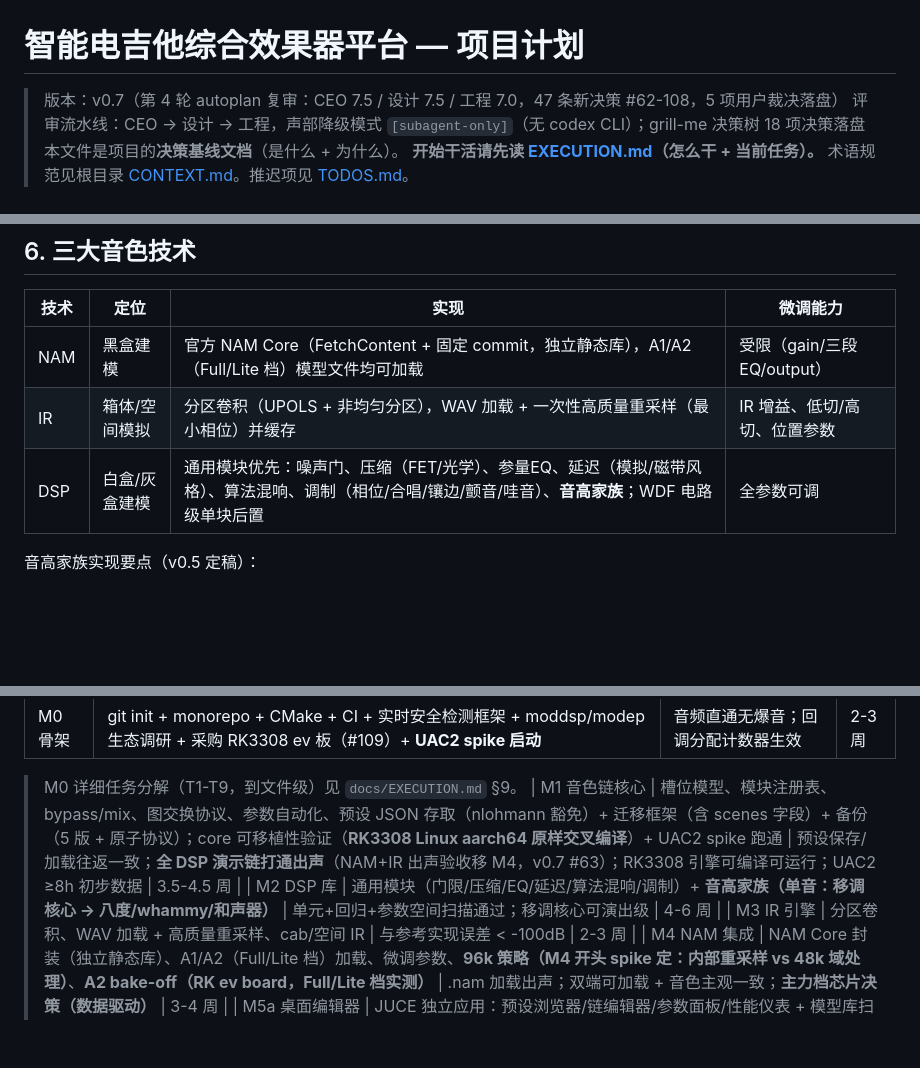
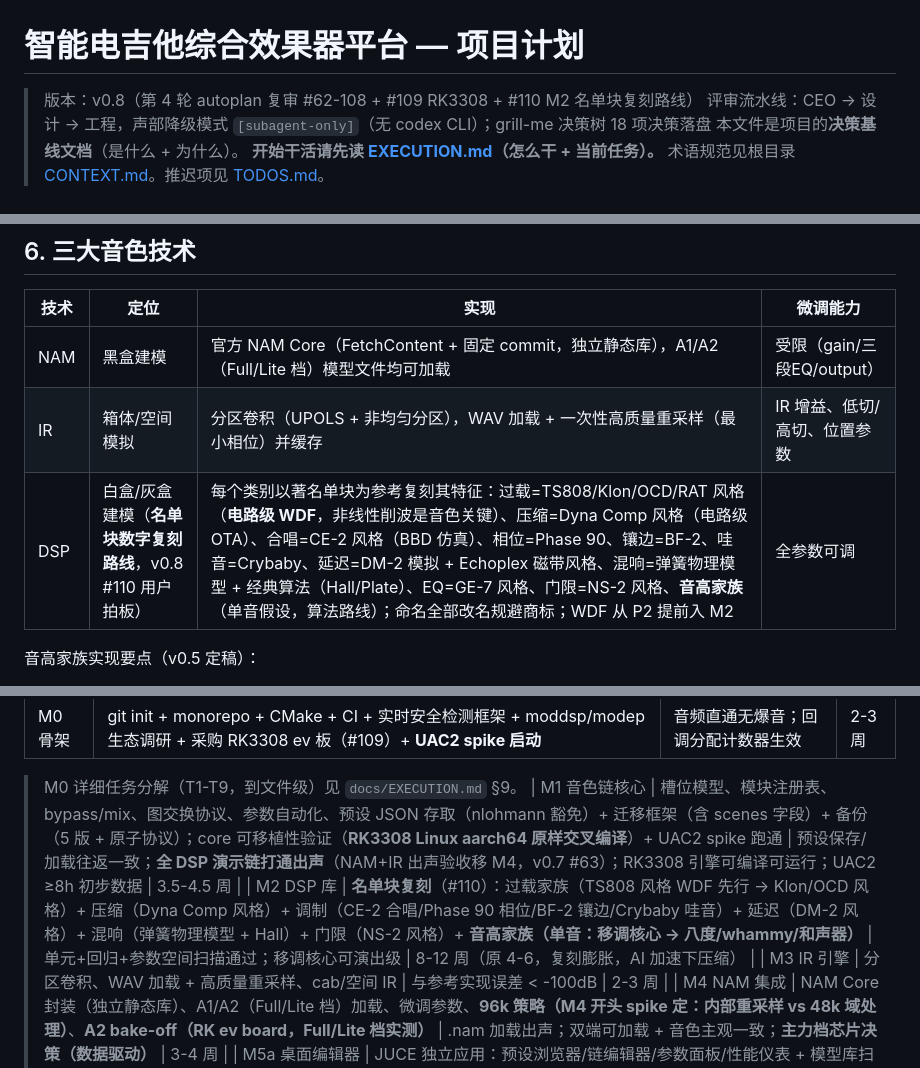
Before and after one commit to 1361828761/namfx, a Markdown page: docs/PLAN.md, 3 parts joined by grey strips. Rendered like a GitHub page; blank space fills up the shorter version.

Commit message:
决策 #110：M2 DSP 库改名单块数字复刻路线（用户拍板，WDF 提前入 M2，命名改名规避商标）

```diff
--- a/docs/PLAN.md
+++ b/docs/PLAN.md
@@ -1,6 +1,6 @@
 # 智能电吉他综合效果器平台 — 项目计划
 
-> 版本：v0.7（第 4 轮 autoplan 复审：CEO 7.5 / 设计 7.5 / 工程 7.0，47 条新决策 #62-108，5 项用户裁决落盘）
+> 版本：v0.8（第 4 轮 autoplan 复审 #62-108 + #109 RK3308 + #110 M2 名单块复刻路线）
 > 评审流水线：CEO → 设计 → 工程，声部降级模式 `[subagent-only]`（无 codex CLI）；grill-me 决策树 18 项决策落盘
 > 本文件是项目的**决策基线文档**（是什么 + 为什么）。
 > **开始干活请先读 [EXECUTION.md](EXECUTION.md)（怎么干 + 当前任务）。**
@@ -130,7 +130,7 @@ nam/
 |---|---|---|---|
 | NAM | 黑盒建模 | 官方 NAM Core（FetchContent + 固定 commit，独立静态库），A1/A2（Full/Lite 档）模型文件均可加载 | 受限（gain/三段EQ/output） |
 | IR | 箱体/空间模拟 | 分区卷积（UPOLS + 非均匀分区），WAV 加载 + 一次性高质量重采样（最小相位）并缓存 | IR 增益、低切/高切、位置参数 |
-| DSP | 白盒/灰盒建模 | 通用模块优先：噪声门、压缩（FET/光学）、参量EQ、延迟（模拟/磁带风格）、算法混响、调制（相位/合唱/镶边/颤音/哇音）、**音高家族**；WDF 电路级单块后置 | 全参数可调 |
+| DSP | 白盒/灰盒建模（**名单块数字复刻路线**，v0.8 #110 用户拍板） | 每个类别以著名单块为参考复刻其特征：过载=TS808/Klon/OCD/RAT 风格（**电路级 WDF**，非线性削波是音色关键）、压缩=Dyna Comp 风格（电路级 OTA）、合唱=CE-2 风格（BBD 仿真）、相位=Phase 90、镶边=BF-2、哇音=Crybaby、延迟=DM-2 模拟 + Echoplex 磁带风格、混响=弹簧物理模型 + 经典算法（Hall/Plate）、EQ=GE-7 风格、门限=NS-2 风格、**音高家族**（单音假设，算法路线）；命名全部改名规避商标；WDF 从 P2 提前入 M2 | 全参数可调 |
 
 音高家族实现要点（v0.5 定稿）：
 
@@ -378,7 +378,7 @@ nam/
 
 > M0 详细任务分解（T1-T9，到文件级）见 `docs/EXECUTION.md` §9。
 | M1 音色链核心 | 槽位模型、模块注册表、bypass/mix、图交换协议、参数自动化、预设 JSON 存取（nlohmann 豁免）+ 迁移框架（含 scenes 字段）+ 备份（5 版 + 原子协议）；core 可移植性验证（**RK3308 Linux aarch64 原样交叉编译**）+ UAC2 spike 跑通 | 预设保存/加载往返一致；**全 DSP 演示链打通出声**（NAM+IR 出声验收移 M4，v0.7 #63）；RK3308 引擎可编译可运行；UAC2 ≥8h 初步数据 | 3.5-4.5 周 |
-| M2 DSP 库 | 通用模块（门限/压缩/EQ/延迟/算法混响/调制）+ **音高家族（单音：移调核心 → 八度/whammy/和声器）** | 单元+回归+参数空间扫描通过；移调核心可演出级 | 4-6 周 |
+| M2 DSP 库 | **名单块复刻**（#110）：过载家族（TS808 风格 WDF 先行 → Klon/OCD 风格）+ 压缩（Dyna Comp 风格）+ 调制（CE-2 合唱/Phase 90 相位/BF-2 镶边/Crybaby 哇音）+ 延迟（DM-2 风格）+ 混响（弹簧物理模型 + Hall）+ 门限（NS-2 风格）+ **音高家族（单音：移调核心 → 八度/whammy/和声器）** | 单元+回归+参数空间扫描通过；移调核心可演出级 | 8-12 周（原 4-6，复刻膨胀，AI 加速下压缩） |
 | M3 IR 引擎 | 分区卷积、WAV 加载 + 高质量重采样、cab/空间 IR | 与参考实现误差 < -100dB | 2-3 周 |
 | M4 NAM 集成 | NAM Core 封装（独立静态库）、A1/A2（Full/Lite 档）加载、微调参数、**96k 策略（M4 开头 spike 定：内部重采样 vs 48k 域处理）**、**A2 bake-off（RK ev board，Full/Lite 档实测）** | .nam 加载出声；双端可加载 + 音色主观一致；**主力档芯片决策（数据驱动）** | 3-4 周 |
 | M5a 桌面编辑器 | JUCE 独立应用：预设浏览器/链编辑器/参数面板/性能仪表 + 模型库扫描 + 拖拽导入 + A/B + undo/redo + **预设导出/导入（目录打包+断链修复+双端一致）+ 30+ 演示预设内容前置任务** | 端到端 <5ms（64 样本档，128 样本以 8ms 底线验收）；编辑器全流程可用 | 5-7 周 |
```
Also changed, not shown: other parts of docs/PLAN.md (+2 -1 lines), TODOS.md (+1 -8 lines), docs/EXECUTION.md (+2 -2 lines).
